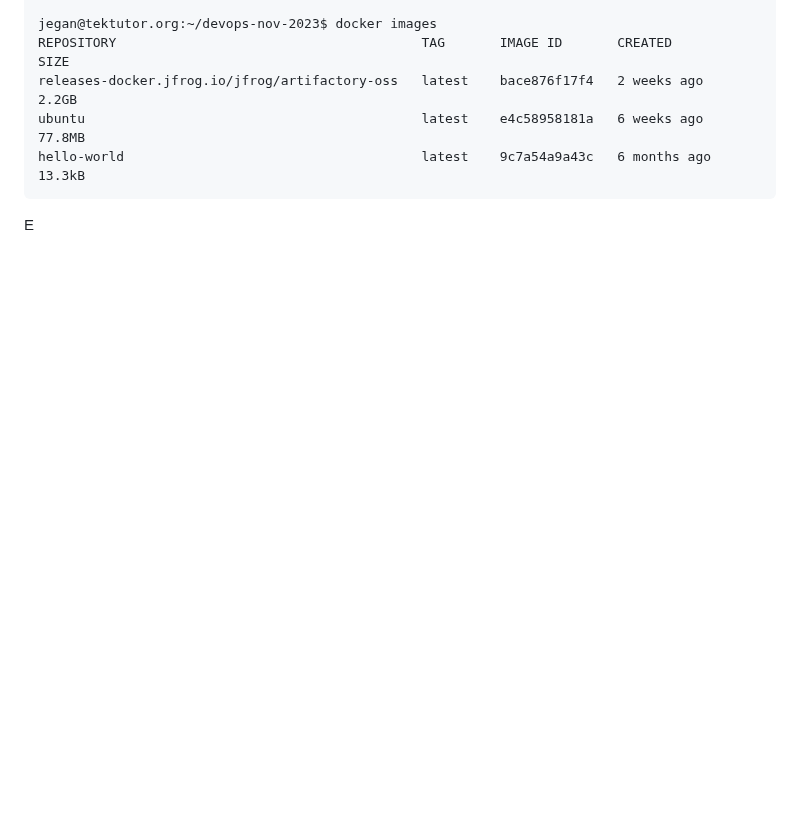
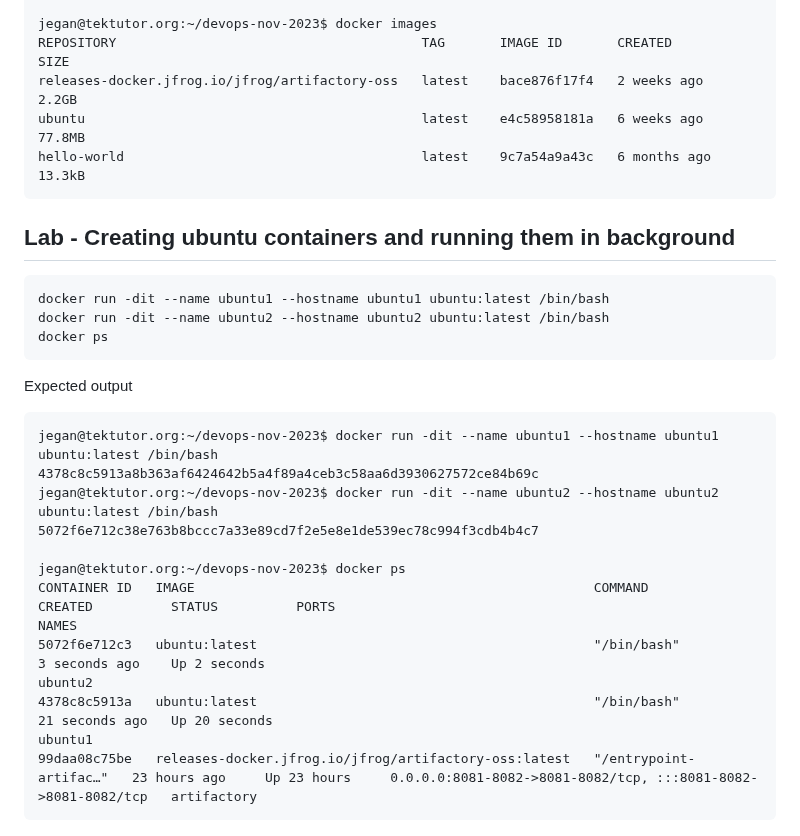
Before and after one commit to tektutor/devops-nov-2023, a Markdown page: Day2/README.md, the part around the change. Drawn GitHub-style; blank space fills up the shorter version.

````diff
--- a/Day2/README.md
+++ b/Day2/README.md
@@ -190,4 +190,23 @@ ubuntu                                           latest    e4c58958181a   6 week
 hello-world                                      latest    9c7a54a9a43c   6 months ago   13.3kB
 </pre>
 
-E
+## Lab - Creating ubuntu containers and running them in background
+```
+docker run -dit --name ubuntu1 --hostname ubuntu1 ubuntu:latest /bin/bash
+docker run -dit --name ubuntu2 --hostname ubuntu2 ubuntu:latest /bin/bash
+docker ps
+```
+
+Expected output
+<pre>
+jegan@tektutor.org:~/devops-nov-2023$ docker run -dit --name ubuntu1 --hostname ubuntu1 ubuntu:latest /bin/bash
+4378c8c5913a8b363af6424642b5a4f89a4ceb3c58aa6d3930627572ce84b69c
+jegan@tektutor.org:~/devops-nov-2023$ docker run -dit --name ubuntu2 --hostname ubuntu2 ubuntu:latest /bin/bash
+5072f6e712c38e763b8bccc7a33e89cd7f2e5e8e1de539ec78c994f3cdb4b4c7
+
+jegan@tektutor.org:~/devops-nov-2023$ docker ps
+CONTAINER ID   IMAGE                                                   COMMAND                  CREATED          STATUS          PORTS                                                           NAMES
+5072f6e712c3   ubuntu:latest                                           "/bin/bash"              3 seconds ago    Up 2 seconds                                                                    ubuntu2
+4378c8c5913a   ubuntu:latest                                           "/bin/bash"              21 seconds ago   Up 20 seconds                                                                   ubuntu1
+99daa08c75be   releases-docker.jfrog.io/jfrog/artifactory-oss:latest   "/entrypoint-artifac…"   23 hours ago     Up 23 hours     0.0.0.0:8081-8082->8081-8082/tcp, :::8081-8082->8081-8082/tcp   artifactory
+</pre>
````
